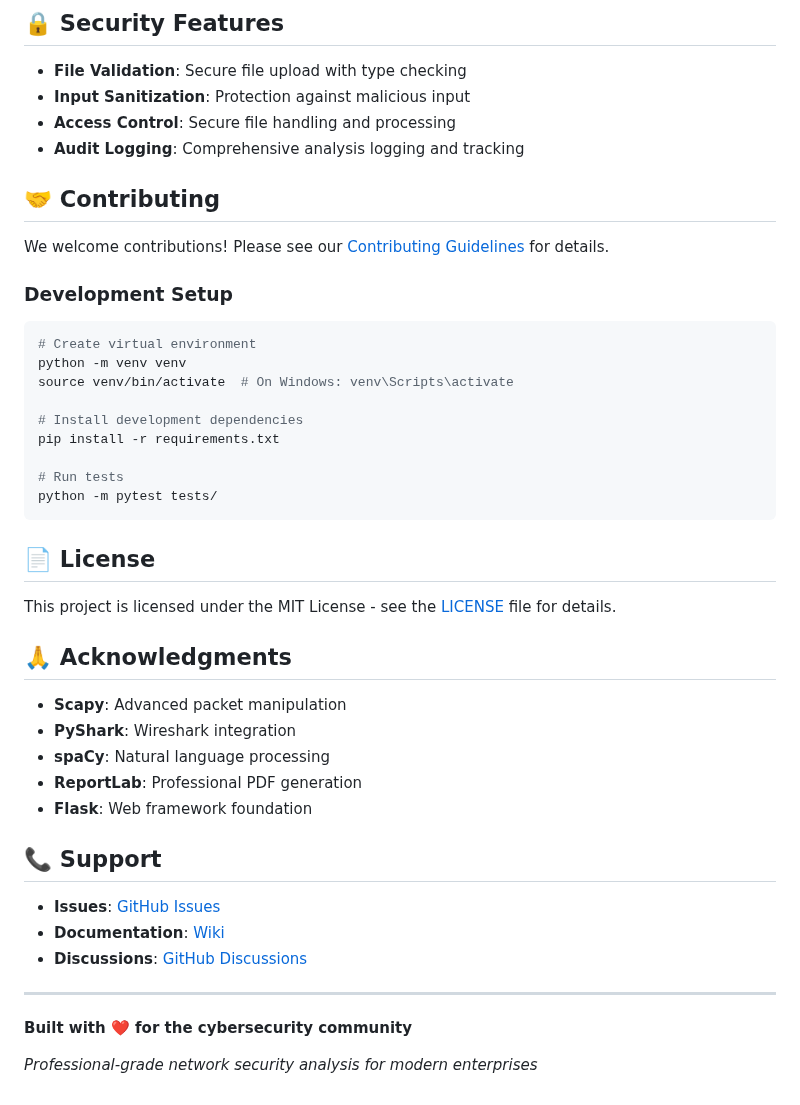
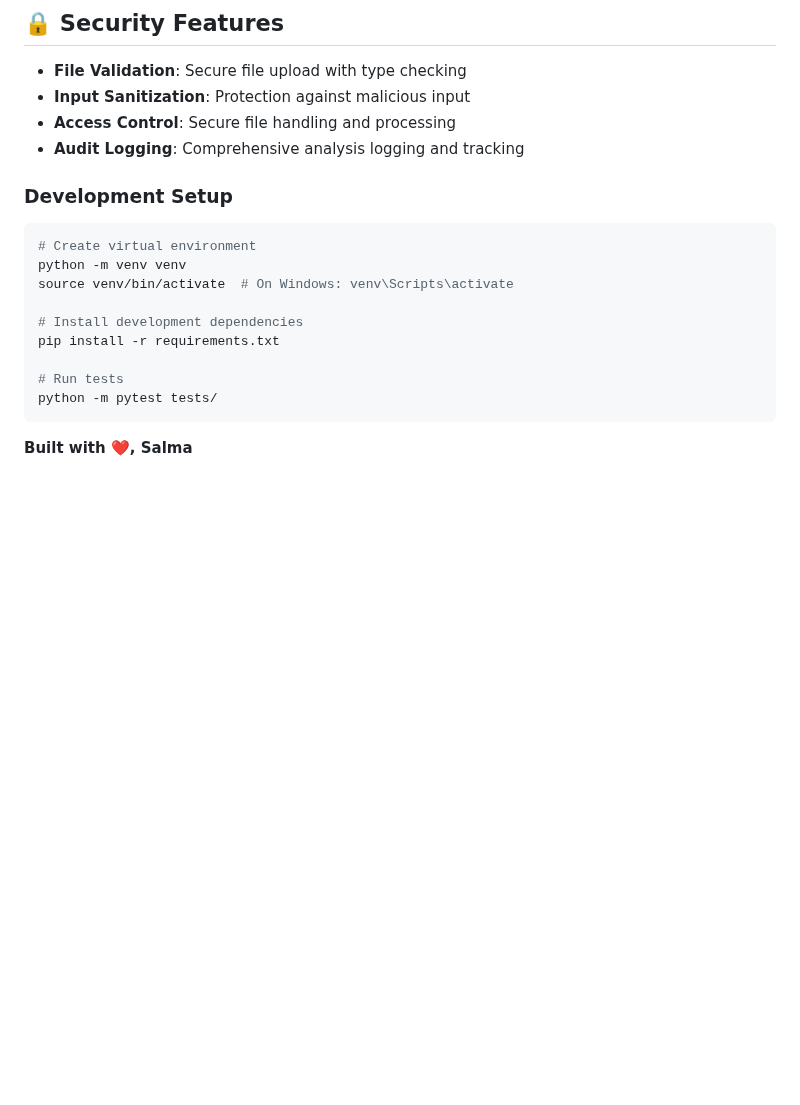
Before and after one commit to Mahdioui/TPRM-Tool, a Markdown page: README.md, the part around the change. Drawn GitHub-style; blank space fills up the shorter version.

````diff
--- a/README.md
+++ b/README.md
@@ -161,9 +161,6 @@ MAX_CONTENT_LENGTH=100000000  # 100MB max file size
 - **Access Control**: Secure file handling and processing
 - **Audit Logging**: Comprehensive analysis logging and tracking
 
-## 🤝 Contributing
-
-We welcome contributions! Please see our [Contributing Guidelines](CONTRIBUTING.md) for details.
 
 ### Development Setup
 ```bash
@@ -178,26 +175,5 @@ pip install -r requirements.txt
 python -m pytest tests/
 ```
 
-## 📄 License
 
-This project is licensed under the MIT License - see the [LICENSE](LICENSE) file for details.
-
-## 🙏 Acknowledgments
-
-- **Scapy**: Advanced packet manipulation
-- **PyShark**: Wireshark integration
-- **spaCy**: Natural language processing
-- **ReportLab**: Professional PDF generation
-- **Flask**: Web framework foundation
-
-## 📞 Support
-
-- **Issues**: [GitHub Issues](https://github.com/yourusername/pcap-security-analyzer/issues)
-- **Documentation**: [Wiki](https://github.com/yourusername/pcap-security-analyzer/wiki)
-- **Discussions**: [GitHub Discussions](https://github.com/yourusername/pcap-security-analyzer/discussions)
-
----
-
-**Built with ❤️ for the cybersecurity community**
-
-*Professional-grade network security analysis for modern enterprises*
+**Built with ❤️, Salma**
````
